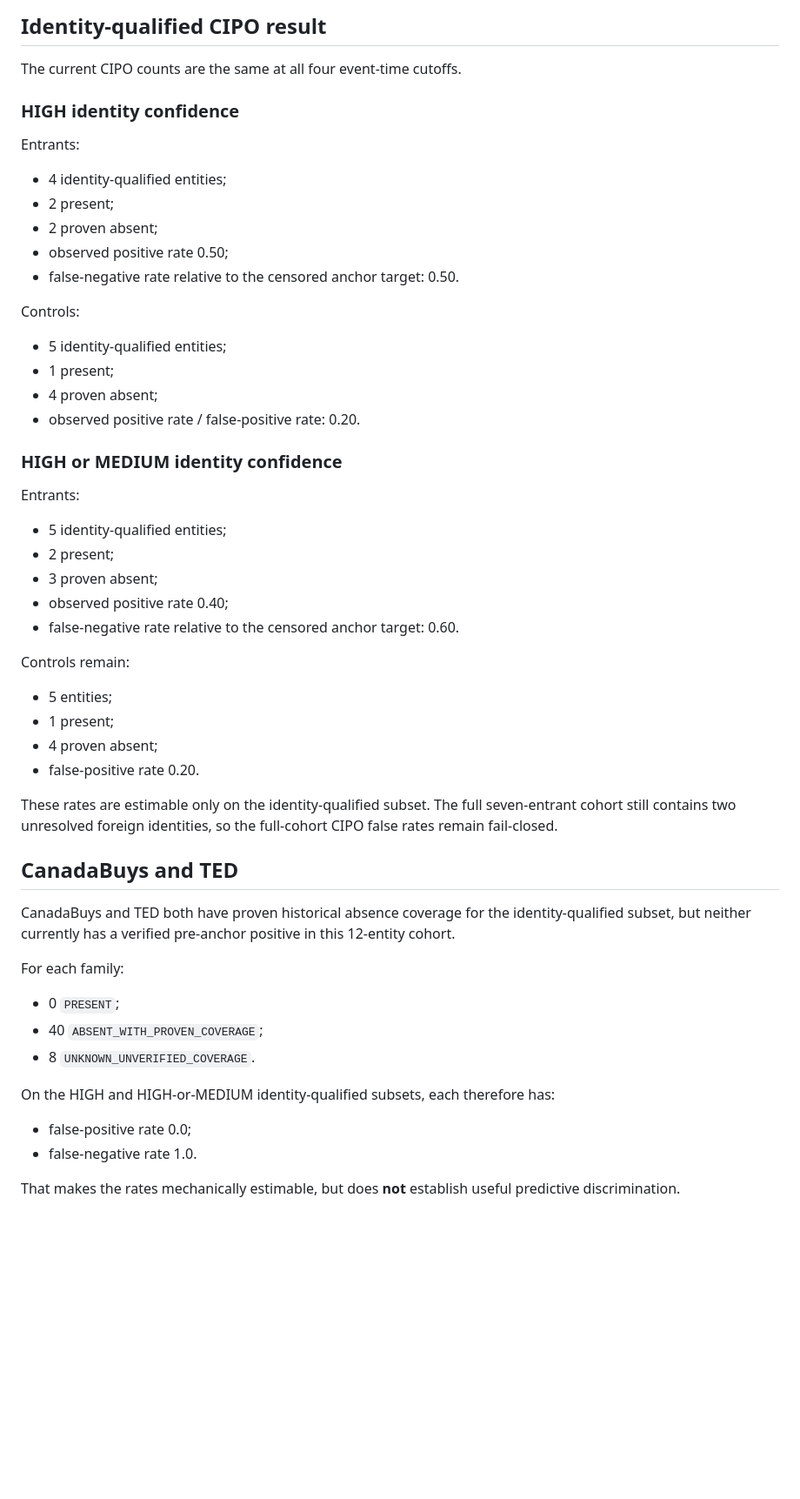
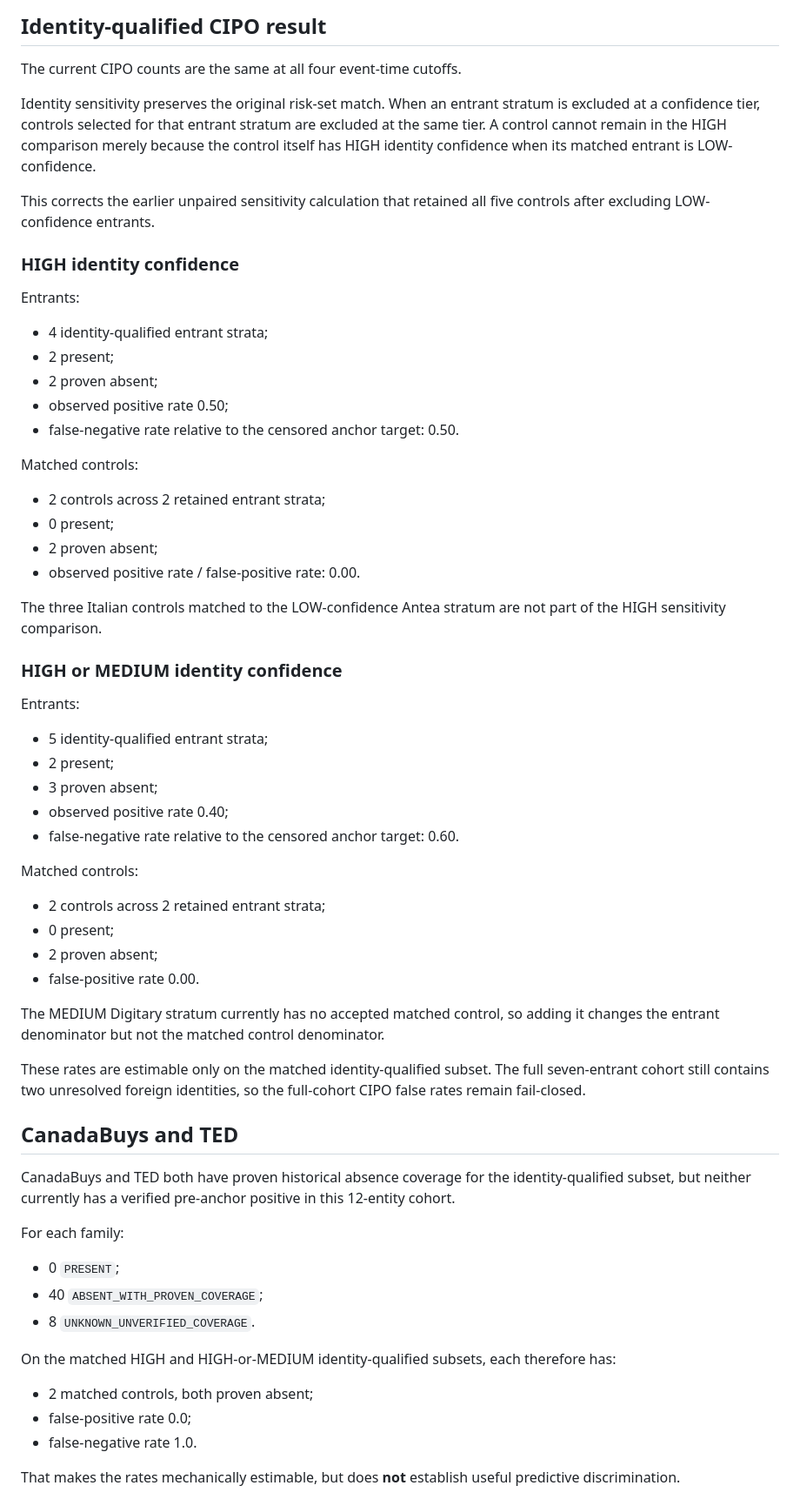
Before and after one commit to JeremyHennessy/AtlanticBridge-Signals, a Markdown page: docs/BACKTEST_001.md, the part around the change. Shown at 87% size. GitHub-like rendering; blank space fills up the shorter version.

Commit message:
Document matched-stratum sensitivity correction

```diff
--- a/docs/BACKTEST_001.md
+++ b/docs/BACKTEST_001.md
@@ -69,43 +69,58 @@ identity is still unresolved. Source absence is not inferred for those rows.
 
 The current CIPO counts are the same at all four event-time cutoffs.
 
+Identity sensitivity preserves the original risk-set match. When an entrant
+stratum is excluded at a confidence tier, controls selected for that entrant
+stratum are excluded at the same tier. A control cannot remain in the HIGH
+comparison merely because the control itself has HIGH identity confidence when
+its matched entrant is LOW-confidence.
+
+This corrects the earlier unpaired sensitivity calculation that retained all
+five controls after excluding LOW-confidence entrants.
+
 ### HIGH identity confidence
 
 Entrants:
 
-- 4 identity-qualified entities;
+- 4 identity-qualified entrant strata;
 - 2 present;
 - 2 proven absent;
 - observed positive rate 0.50;
 - false-negative rate relative to the censored anchor target: 0.50.
 
-Controls:
+Matched controls:
 
-- 5 identity-qualified entities;
-- 1 present;
-- 4 proven absent;
-- observed positive rate / false-positive rate: 0.20.
+- 2 controls across 2 retained entrant strata;
+- 0 present;
+- 2 proven absent;
+- observed positive rate / false-positive rate: 0.00.
+
+The three Italian controls matched to the LOW-confidence Antea stratum are not
+part of the HIGH sensitivity comparison.
 
 ### HIGH or MEDIUM identity confidence
 
 Entrants:
 
-- 5 identity-qualified entities;
+- 5 identity-qualified entrant strata;
 - 2 present;
 - 3 proven absent;
 - observed positive rate 0.40;
 - false-negative rate relative to the censored anchor target: 0.60.
 
-Controls remain:
+Matched controls:
 
-- 5 entities;
-- 1 present;
-- 4 proven absent;
-- false-positive rate 0.20.
+- 2 controls across 2 retained entrant strata;
+- 0 present;
+- 2 proven absent;
+- false-positive rate 0.00.
 
-These rates are estimable only on the identity-qualified subset. The full
-seven-entrant cohort still contains two unresolved foreign identities, so the
-full-cohort CIPO false rates remain fail-closed.
+The MEDIUM Digitary stratum currently has no accepted matched control, so adding
+it changes the entrant denominator but not the matched control denominator.
+
+These rates are estimable only on the matched identity-qualified subset. The
+full seven-entrant cohort still contains two unresolved foreign identities, so
+the full-cohort CIPO false rates remain fail-closed.
 
 ## CanadaBuys and TED
 
@@ -119,8 +134,10 @@ For each family:
 - 40 `ABSENT_WITH_PROVEN_COVERAGE`;
 - 8 `UNKNOWN_UNVERIFIED_COVERAGE`.
 
-On the HIGH and HIGH-or-MEDIUM identity-qualified subsets, each therefore has:
+On the matched HIGH and HIGH-or-MEDIUM identity-qualified subsets, each
+therefore has:
 
+- 2 matched controls, both proven absent;
 - false-positive rate 0.0;
 - false-negative rate 1.0.
 
```
